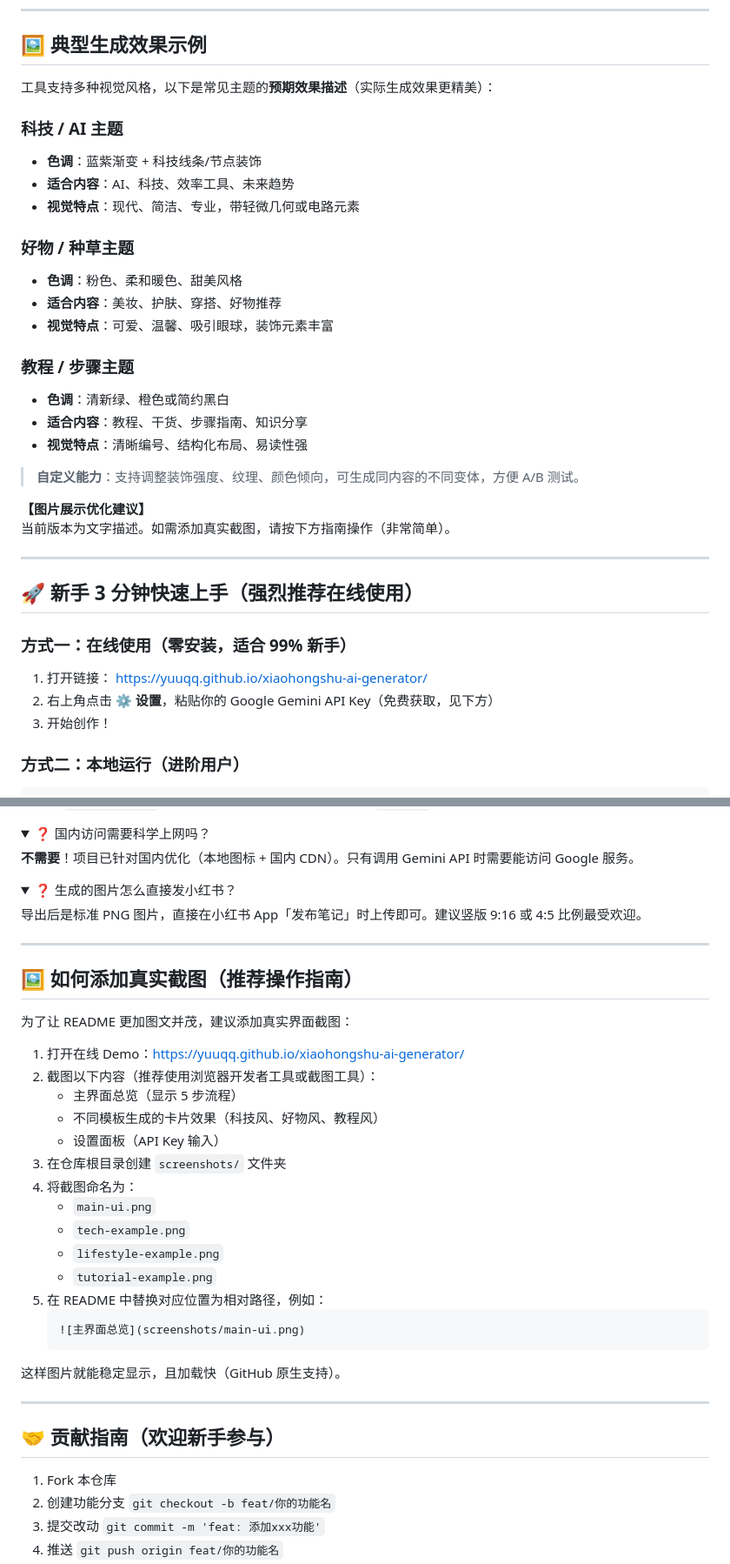
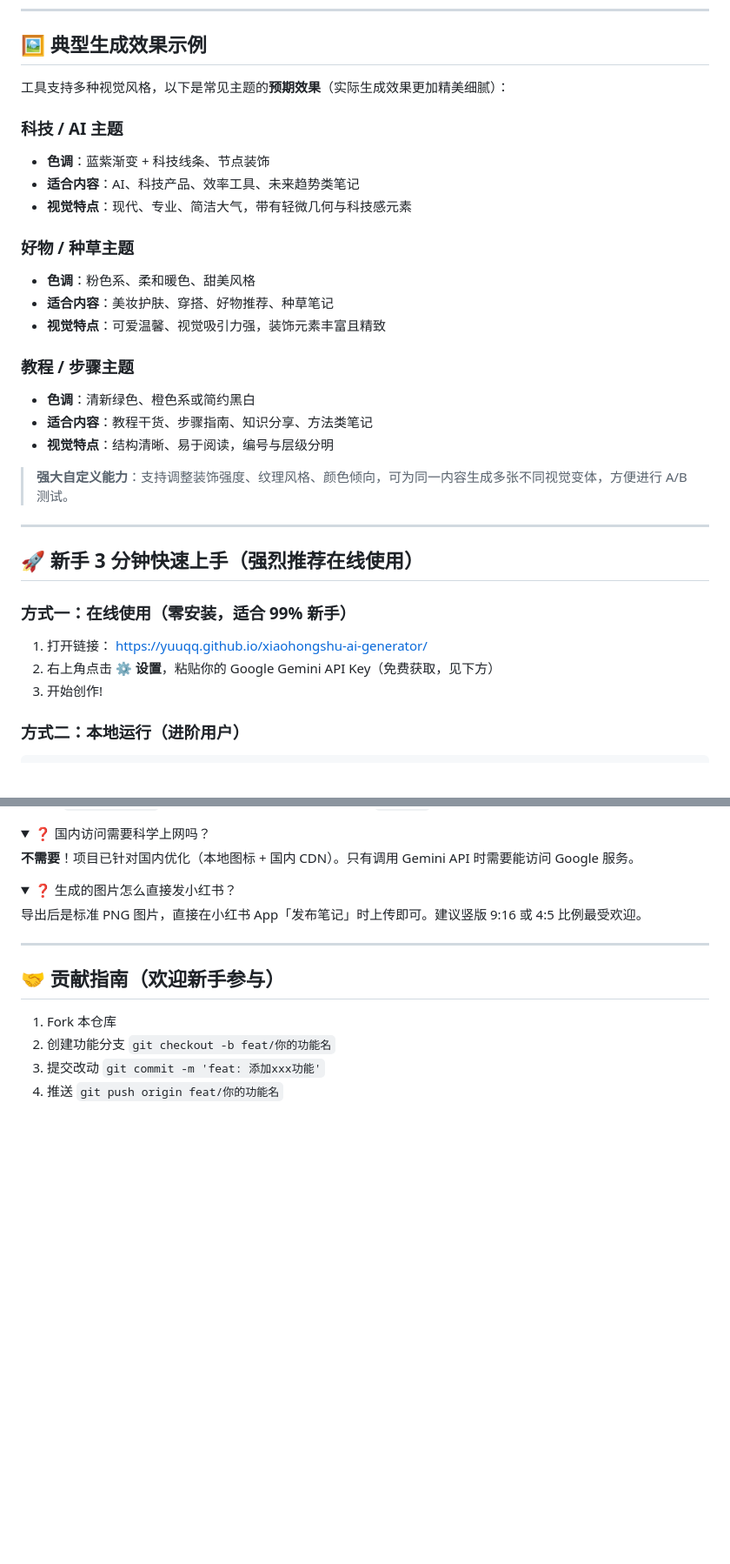
Before and after one commit to Yuuqq/xiaohongshu-ai-generator, a Markdown page: README.md, 2 parts joined by grey strips. Shown at 87% size. Rendered like a GitHub page; folded sections open; blank space fills up the shorter version.

Commit message:
docs: 移除元提示和图片优化建议部分，使 README 更加专业 polished，适合公开展示

````diff
--- a/README.md
+++ b/README.md
@@ -63,27 +63,24 @@ Step 1          Step 2          Step 3          Step 4          Step 5
 
 ## 🖼️ 典型生成效果示例
 
-工具支持多种视觉风格，以下是常见主题的**预期效果描述**（实际生成效果更精美）：
+工具支持多种视觉风格，以下是常见主题的**预期效果**（实际生成效果更加精美细腻）：
 
 ### 科技 / AI 主题
-- **色调**：蓝紫渐变 + 科技线条/节点装饰
-- **适合内容**：AI、科技、效率工具、未来趋势
-- **视觉特点**：现代、简洁、专业，带轻微几何或电路元素
+- **色调**：蓝紫渐变 + 科技线条、节点装饰
+- **适合内容**：AI、科技产品、效率工具、未来趋势类笔记
+- **视觉特点**：现代、专业、简洁大气，带有轻微几何与科技感元素
 
 ### 好物 / 种草主题
-- **色调**：粉色、柔和暖色、甜美风格
-- **适合内容**：美妆、护肤、穿搭、好物推荐
-- **视觉特点**：可爱、温馨、吸引眼球，装饰元素丰富
+- **色调**：粉色系、柔和暖色、甜美风格
+- **适合内容**：美妆护肤、穿搭、好物推荐、种草笔记
+- **视觉特点**：可爱温馨、视觉吸引力强，装饰元素丰富且精致
 
 ### 教程 / 步骤主题
-- **色调**：清新绿、橙色或简约黑白
-- **适合内容**：教程、干货、步骤指南、知识分享
-- **视觉特点**：清晰编号、结构化布局、易读性强
+- **色调**：清新绿色、橙色系或简约黑白
+- **适合内容**：教程干货、步骤指南、知识分享、方法类笔记
+- **视觉特点**：结构清晰、易于阅读，编号与层级分明
 
-> **自定义能力**：支持调整装饰强度、纹理、颜色倾向，可生成同内容的不同变体，方便 A/B 测试。
-
-**【图片展示优化建议】**
-当前版本为文字描述。如需添加真实截图，请按下方指南操作（非常简单）。
+> **强大自定义能力**：支持调整装饰强度、纹理风格、颜色倾向，可为同一内容生成多张不同视觉变体，方便进行 A/B 测试。
 
 ---
 
@@ -93,7 +90,7 @@ Step 1          Step 2          Step 3          Step 4          Step 5
 
 1. 打开链接： [https://yuuqq.github.io/xiaohongshu-ai-generator/](https://yuuqq.github.io/xiaohongshu-ai-generator/)
 2. 右上角点击 **⚙️ 设置**，粘贴你的 Google Gemini API Key（免费获取，见下方）
-3. 开始创作！
+3. 开始创作!
 
 ### 方式二：本地运行（进阶用户）
 
@@ -238,30 +235,6 @@ xiaohongshu-ai-generator/
 
 ---
 
-## 🖼️ 如何添加真实截图（推荐操作指南）
-
-为了让 README 更加图文并茂，建议添加真实界面截图：
-
-1. 打开在线 Demo：https://yuuqq.github.io/xiaohongshu-ai-generator/
-2. 截图以下内容（推荐使用浏览器开发者工具或截图工具）：
-   - 主界面总览（显示 5 步流程）
-   - 不同模板生成的卡片效果（科技风、好物风、教程风）
-   - 设置面板（API Key 输入）
-3. 在仓库根目录创建 `screenshots/` 文件夹
-4. 将截图命名为：
-   - `main-ui.png`
-   - `tech-example.png`
-   - `lifestyle-example.png`
-   - `tutorial-example.png`
-5. 在 README 中替换对应位置为相对路径，例如：
-   ```markdown
-   ![主界面总览](screenshots/main-ui.png)
-   ```
-
-这样图片就能稳定显示，且加载快（GitHub 原生支持）。
-
----
-
 ## 🤝 贡献指南（欢迎新手参与）
 
 1. Fork 本仓库
````
Also changed, not shown: other parts of README.md (+2 -2 lines).
